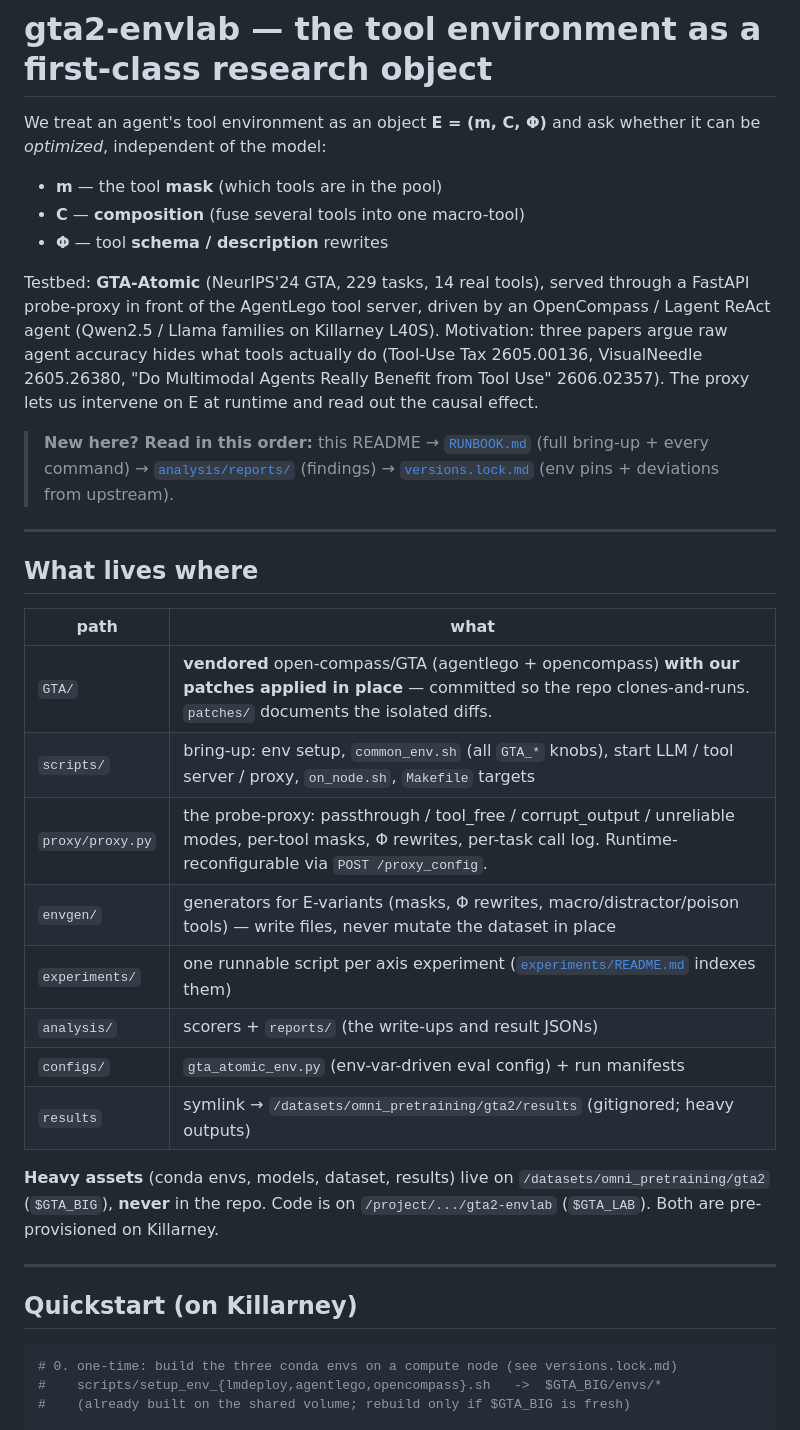
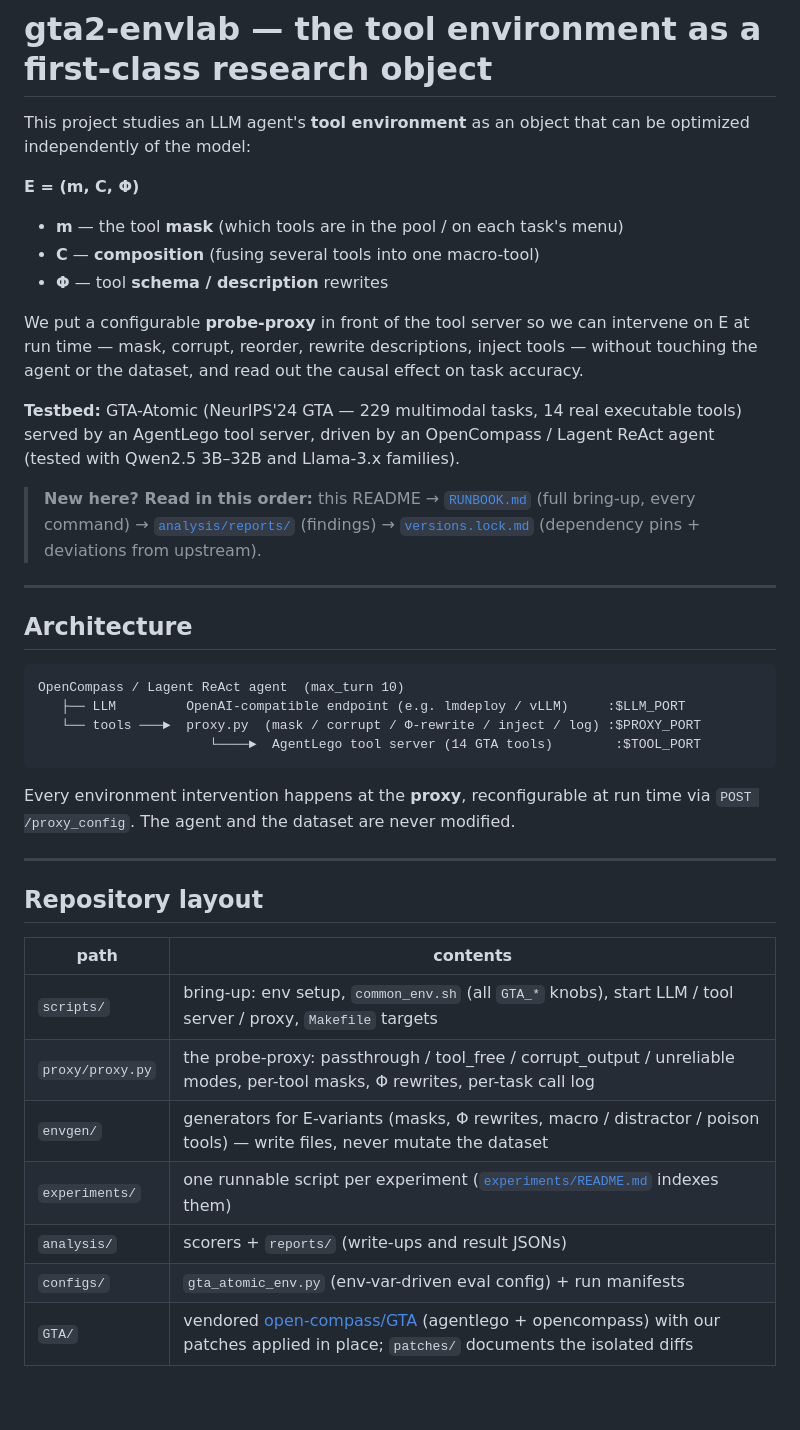
Before and after one commit to xuan7zhang/GTA-Tool-Env, a Markdown page: README.md, the part around one of its changes. Drawn GitHub-style; blank space fills up the shorter version.

````diff
--- a/README.md
+++ b/README.md
@@ -1,49 +1,50 @@
 # gta2-envlab — the tool **environment** as a first-class research object
 
-We treat an agent's tool environment as an object **E = (m, C, Φ)** and ask whether it
-can be *optimized*, independent of the model:
+This project studies an LLM agent's **tool environment** as an object that can be
+optimized independently of the model:
 
-- **m** — the tool **mask** (which tools are in the pool)
-- **C** — **composition** (fuse several tools into one macro-tool)
+**E = (m, C, Φ)**
+- **m** — the tool **mask** (which tools are in the pool / on each task's menu)
+- **C** — **composition** (fusing several tools into one macro-tool)
 - **Φ** — tool **schema / description** rewrites
 
-Testbed: **GTA-Atomic** (NeurIPS'24 GTA, 229 tasks, 14 real tools), served through a
-FastAPI probe-proxy in front of the AgentLego tool server, driven by an
-OpenCompass / Lagent ReAct agent (Qwen2.5 / Llama families on Killarney L40S).
-Motivation: three papers argue raw agent accuracy hides what tools actually do
-(Tool-Use Tax 2605.00136, VisualNeedle 2605.26380, "Do Multimodal Agents Really
-Benefit from Tool Use" 2606.02357). The proxy lets us intervene on E at runtime and
-read out the causal effect.
+We put a configurable **probe-proxy** in front of the tool server so we can intervene
+on E at run time — mask, corrupt, reorder, rewrite descriptions, inject tools — without
+touching the agent or the dataset, and read out the causal effect on task accuracy.
+
+**Testbed:** GTA-Atomic (NeurIPS'24 GTA — 229 multimodal tasks, 14 real executable
+tools) served by an AgentLego tool server, driven by an OpenCompass / Lagent ReAct
+agent (tested with Qwen2.5 3B–32B and Llama-3.x families).
 
 > **New here? Read in this order:** this README → [`RUNBOOK.md`](RUNBOOK.md) (full
-> bring-up + every command) → [`analysis/reports/`](analysis/reports/) (findings) →
-> [`versions.lock.md`](versions.lock.md) (env pins + deviations from upstream).
+> bring-up, every command) → [`analysis/reports/`](analysis/reports/) (findings) →
+> [`versions.lock.md`](versions.lock.md) (dependency pins + deviations from upstream).
 
 ---
 
-## What lives where
+## Architecture
 
-| path | what |
-|---|---|
-| `GTA/` | **vendored** open-compass/GTA (agentlego + opencompass) **with our patches applied in place** — committed so the repo clones-and-runs. `patches/` documents the isolated diffs. |
-| `scripts/` | bring-up: env setup, `common_env.sh` (all `GTA_*` knobs), start LLM / tool server / proxy, `on_node.sh`, `Makefile` targets |
-| `proxy/proxy.py` | the probe-proxy: passthrough / tool_free / corrupt_output / unreliable modes, per-tool masks, Φ rewrites, per-task call log. Runtime-reconfigurable via `POST /proxy_config`. |
-| `envgen/` | generators for E-variants (masks, Φ rewrites, macro/distractor/poison tools) — write files, never mutate the dataset in place |
-| `experiments/` | one runnable script per axis experiment ([`experiments/README.md`](experiments/README.md) indexes them) |
-| `analysis/` | scorers + `reports/` (the write-ups and result JSONs) |
-| `configs/` | `gta_atomic_env.py` (env-var-driven eval config) + run manifests |
-| `results` | symlink → `/datasets/omni_pretraining/gta2/results` (gitignored; heavy outputs) |
+```
+OpenCompass / Lagent ReAct agent  (max_turn 10)
+   ├── LLM         OpenAI-compatible endpoint (e.g. lmdeploy / vLLM)     :$LLM_PORT
+   └── tools ───►  proxy.py  (mask / corrupt / Φ-rewrite / inject / log) :$PROXY_PORT
+                      └────►  AgentLego tool server (14 GTA tools)        :$TOOL_PORT
+```
 
-**Heavy assets** (conda envs, models, dataset, results) live on
-`/datasets/omni_pretraining/gta2` (`$GTA_BIG`), **never** in the repo. Code is on
-`/project/.../gta2-envlab` (`$GTA_LAB`). Both are pre-provisioned on Killarney.
+Every environment intervention happens at the **proxy**, reconfigurable at run time via
+`POST /proxy_config`. The agent and the dataset are never modified.
 
 ---
 
-## Quickstart (on Killarney)
+## Repository layout
 
-```bash
-# 0. one-time: build the three conda envs on a compute node (see versions.lock.md)
-#    scripts/setup_env_{lmdeploy,agentlego,opencompass}.sh   ->  $GTA_BIG/envs/*
-#    (already built on the shared volume; rebuild only if $GTA_BIG is fresh)
+| path | contents |
+|---|---|
+| `scripts/` | bring-up: env setup, `common_env.sh` (all `GTA_*` knobs), start LLM / tool server / proxy, `Makefile` targets |
+| `proxy/proxy.py` | the probe-proxy: passthrough / tool_free / corrupt_output / unreliable modes, per-tool masks, Φ rewrites, per-task call log |
+| `envgen/` | generators for E-variants (masks, Φ rewrites, macro / distractor / poison tools) — write files, never mutate the dataset |
+| `experiments/` | one runnable script per experiment ([`experiments/README.md`](experiments/README.md) indexes them) |
+| `analysis/` | scorers + `reports/` (write-ups and result JSONs) |
+| `configs/` | `gta_atomic_env.py` (env-var-driven eval config) + run manifests |
+| `GTA/` | vendored [open-compass/GTA](https://github.com/open-compass/GTA) (agentlego + opencompass) with our patches applied in place; `patches/` documents the isolated diffs |
 
````
Also changed, not shown: other parts of README.md (+129 -74 lines).
